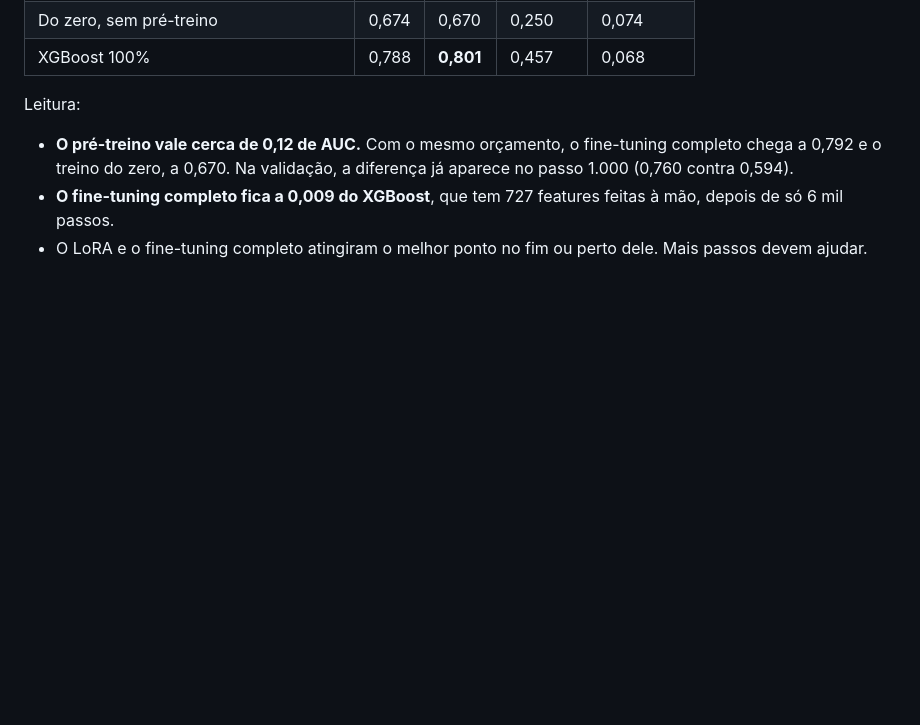
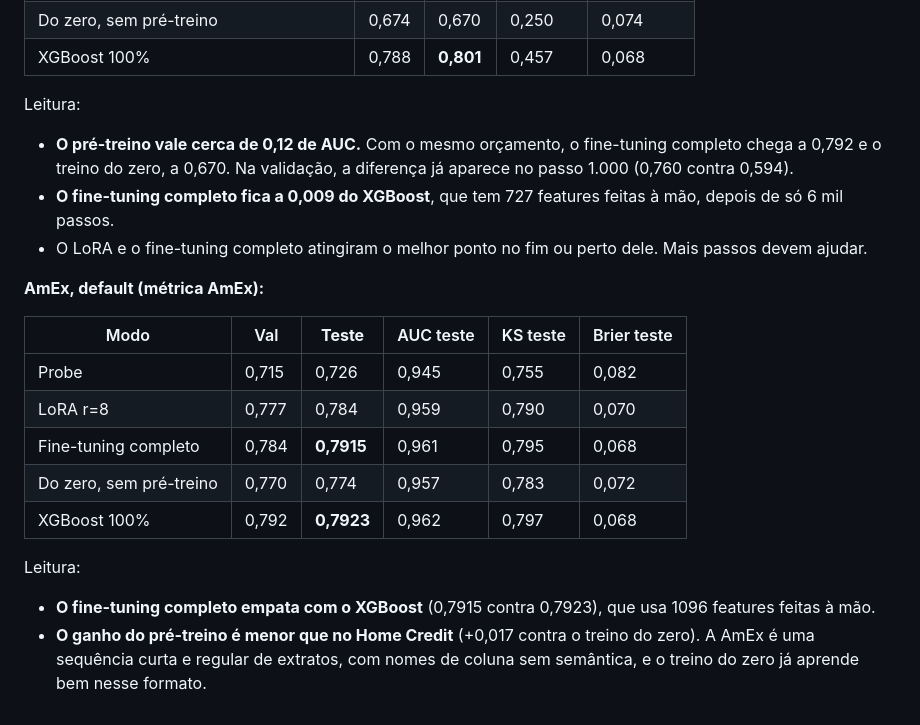
Before and after one commit to Igor-Roberto-Alves/TabTest, a Markdown page: experiments/README.md, the part around the change. GitHub-like rendering; blank space fills up the shorter version.

Commit message:
Diário: tarefas da AmEx (probe, LoRA, full, do zero)
Co-Authored-By: Claude Opus 5.5 <noreply@anthropic.com>

```diff
--- a/experiments/README.md
+++ b/experiments/README.md
@@ -80,3 +80,18 @@ Leitura:
 - **O pré-treino vale cerca de 0,12 de AUC.** Com o mesmo orçamento, o fine-tuning completo chega a 0,792 e o treino do zero, a 0,670. Na validação, a diferença já aparece no passo 1.000 (0,760 contra 0,594).
 - **O fine-tuning completo fica a 0,009 do XGBoost**, que tem 727 features feitas à mão, depois de só 6 mil passos.
 - O LoRA e o fine-tuning completo atingiram o melhor ponto no fim ou perto dele. Mais passos devem ajudar.
+
+**AmEx, default (métrica AmEx):**
+
+| Modo | Val | **Teste** | AUC teste | KS teste | Brier teste |
+|---|---|---|---|---|---|
+| Probe | 0,715 | 0,726 | 0,945 | 0,755 | 0,082 |
+| LoRA r=8 | 0,777 | 0,784 | 0,959 | 0,790 | 0,070 |
+| Fine-tuning completo | 0,784 | **0,7915** | 0,961 | 0,795 | 0,068 |
+| Do zero, sem pré-treino | 0,770 | 0,774 | 0,957 | 0,783 | 0,072 |
+| XGBoost 100% | 0,792 | **0,7923** | 0,962 | 0,797 | 0,068 |
+
+Leitura:
+
+- **O fine-tuning completo empata com o XGBoost** (0,7915 contra 0,7923), que usa 1096 features feitas à mão.
+- **O ganho do pré-treino é menor que no Home Credit** (+0,017 contra o treino do zero). A AmEx é uma sequência curta e regular de extratos, com nomes de coluna sem semântica, e o treino do zero já aprende bem nesse formato.
```
